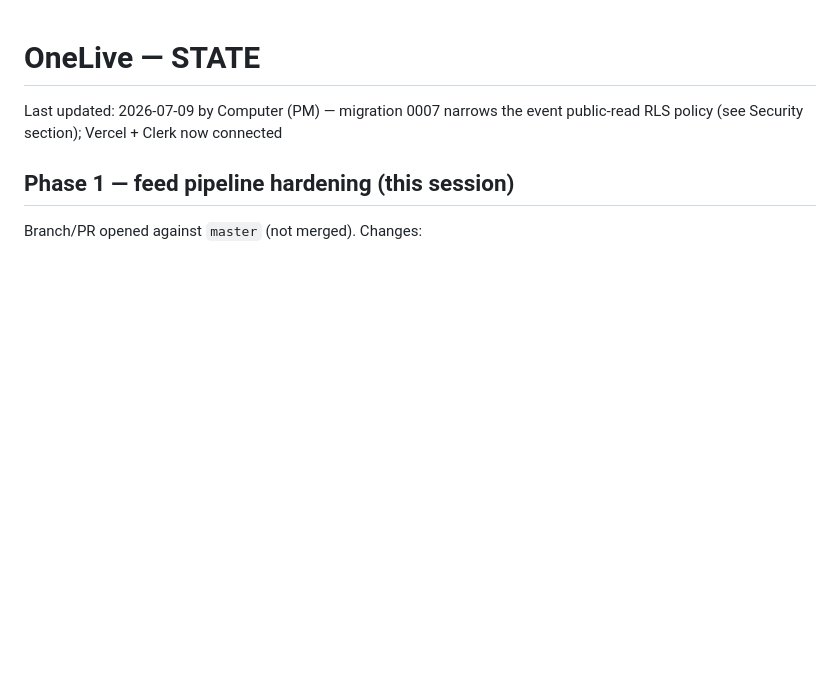
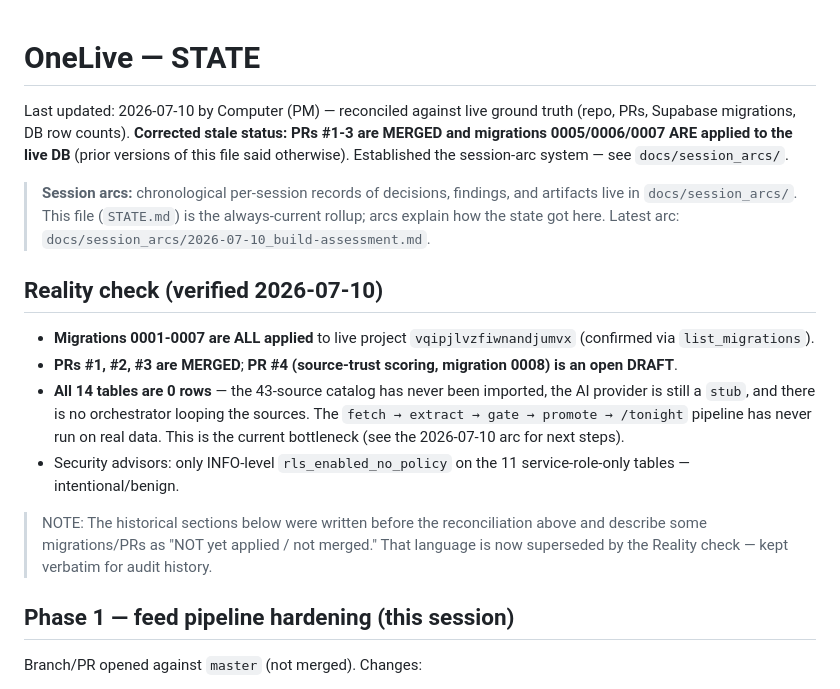
Before and after one commit to schubertsean-ui/onelive, a Markdown page: STATE.md, the part around the change. Drawn GitHub-style; blank space fills up the shorter version.

```diff
--- a/STATE.md
+++ b/STATE.md
@@ -1,6 +1,16 @@
 # OneLive — STATE
 
-Last updated: 2026-07-09 by Computer (PM) — migration 0007 narrows the event public-read RLS policy (see Security section); Vercel + Clerk now connected
+Last updated: 2026-07-10 by Computer (PM) — reconciled against live ground truth (repo, PRs, Supabase migrations, DB row counts). **Corrected stale status: PRs #1-3 are MERGED and migrations 0005/0006/0007 ARE applied to the live DB** (prior versions of this file said otherwise). Established the session-arc system — see `docs/session_arcs/`.
+
+> **Session arcs:** chronological per-session records of decisions, findings, and artifacts live in `docs/session_arcs/`. This file (`STATE.md`) is the always-current rollup; arcs explain how the state got here. Latest arc: `docs/session_arcs/2026-07-10_build-assessment.md`.
+
+## Reality check (verified 2026-07-10)
+- **Migrations 0001-0007 are ALL applied** to live project `vqipjlvzfiwnandjumvx` (confirmed via `list_migrations`).
+- **PRs #1, #2, #3 are MERGED**; **PR #4 (source-trust scoring, migration 0008) is an open DRAFT**.
+- **All 14 tables are 0 rows** — the 43-source catalog has never been imported, the AI provider is still a `stub`, and there is no orchestrator looping the sources. The `fetch → extract → gate → promote → /tonight` pipeline has never run on real data. This is the current bottleneck (see the 2026-07-10 arc for next steps).
+- Security advisors: only INFO-level `rls_enabled_no_policy` on the 11 service-role-only tables — intentional/benign.
+
+> NOTE: The historical sections below were written before the reconciliation above and describe some migrations/PRs as "NOT yet applied / not merged." That language is now superseded by the Reality check — kept verbatim for audit history.
 
 ## Phase 1 — feed pipeline hardening (this session)
 Branch/PR opened against `master` (not merged). Changes:
```
Also changed, not shown: docs/session_arcs/2026-07-10_build-assessment.md (added, +69 -0 lines), docs/session_arcs/README.md (added, +97 -0 lines).
